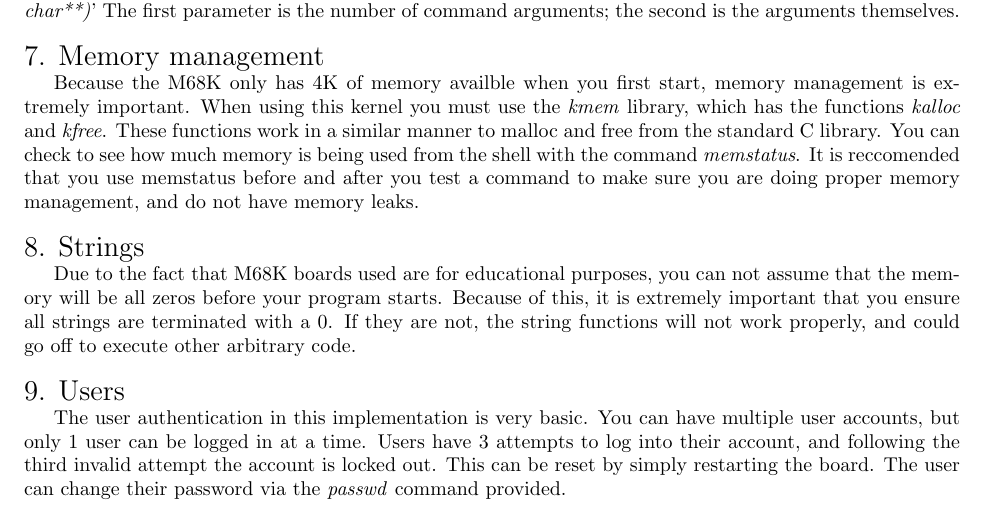
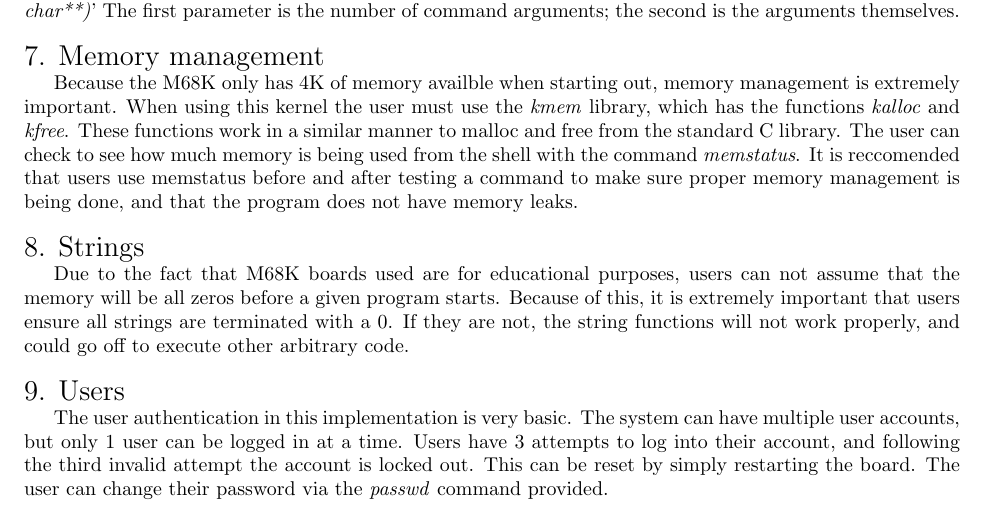
Before and after one commit to jordanbray/CECS-525-in-C-shell, a LaTeX document (docs/UserGuide.tex): part of page 2 of 2, cut so that both start at the same text. Compiled offline with pdfLaTeX.

Commit message:
Docs updates

```diff
--- a/docs/UserGuide.tex
+++ b/docs/UserGuide.tex
@@ -81,15 +81,15 @@ User programs must placed inside the 'commands' directory and contain a valid .c
 
 \noindent{\Large 7. Memory management}
 
-Because the M68K only has 4K of memory availble when you first start, memory management is extremely important. When using this kernel you must use the \emph{kmem} library, which has the functions \emph{kalloc} and \emph{kfree}. These functions work in a similar manner to malloc and free from the standard C library. You can check to see how much memory is being used from the shell with the command \emph{memstatus}. It is reccomended that you use memstatus before and after you test a command to make sure you are doing proper memory management, and do not have memory leaks.\\
+Because the M68K only has 4K of memory availble when starting out, memory management is extremely important. When using this kernel the user must use the \emph{kmem} library, which has the functions \emph{kalloc} and \emph{kfree}. These functions work in a similar manner to malloc and free from the standard C library. The user can check to see how much memory is being used from the shell with the command \emph{memstatus}. It is reccomended that users use memstatus before and after testing a command to make sure proper memory management is being done, and that the program does not have memory leaks.\\
 
 \noindent{\Large 8. Strings}
 
-Due to the fact that M68K boards used are for educational purposes, you can not assume that the memory will be all zeros before your program starts. Because of this, it is extremely important that you ensure all strings are terminated with a 0. If they are not, the string functions will not work properly, and could go off to execute other arbitrary code.\\
+Due to the fact that M68K boards used are for educational purposes, users can not assume that the memory will be all zeros before a given program starts. Because of this, it is extremely important that users ensure all strings are terminated with a 0. If they are not, the string functions will not work properly, and could go off to execute other arbitrary code.\\
 
 \noindent{\Large 9. Users}
 
-The user authentication in this implementation is very basic. You can have multiple user accounts, but only 1 user can be logged in at a time. Users have 3 attempts to log into their account, and following the third invalid attempt the account is locked out. This can be reset by simply restarting the board. The user can change their password via the \emph{passwd} command provided.
+The user authentication in this implementation is very basic. The system can have multiple user accounts, but only 1 user can be logged in at a time. Users have 3 attempts to log into their account, and following the third invalid attempt the account is locked out. This can be reset by simply restarting the board. The user can change their password via the \emph{passwd} command provided.
 
 
 \end{document}
```
